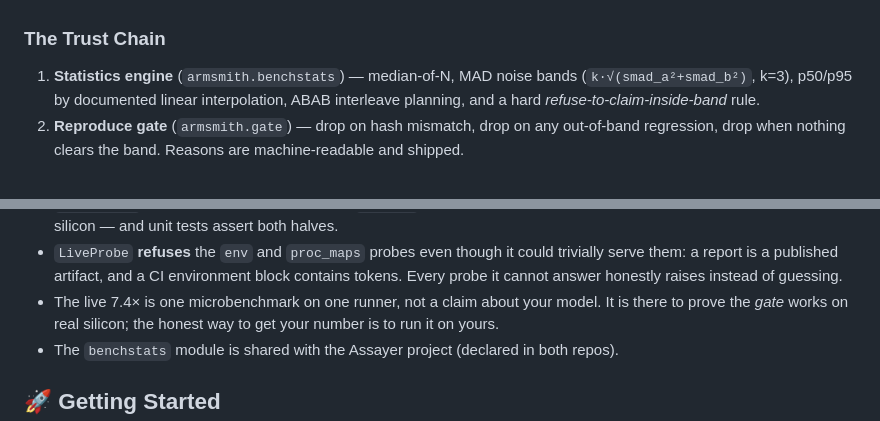
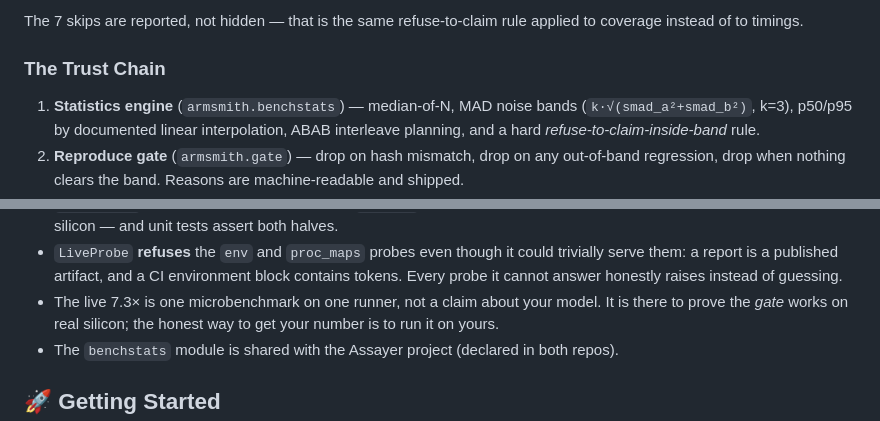
Before and after one commit to edycutjong/armsmith, a Markdown page: README.md, 2 parts joined by grey strips. GitHub-like rendering.

```diff
--- a/README.md
+++ b/README.md
@@ -401,3 +452,5 @@ so the numbers above are re-derivable by anyone with the repo and an Arm runner
+The 7 skips are reported, not hidden — that is the same refuse-to-claim rule applied to coverage
+instead of to timings.
 
 ### The Trust Chain
 
@@ -435,7 +488,7 @@ so the numbers above are re-derivable by anyone with the repo and an Arm runner
 - `LiveProbe` **refuses** the `env` and `proc_maps` probes even though it could trivially serve
   them: a report is a published artifact, and a CI environment block contains tokens. Every probe it
   cannot answer honestly raises instead of guessing.
-- The live 7.4× is one microbenchmark on one runner, not a claim about your model. It is there to
+- The live 7.3× is one microbenchmark on one runner, not a claim about your model. It is there to
   prove the *gate* works on real silicon; the honest way to get your number is to run it on yours.
 - The `benchstats` module is shared with the Assayer project (declared in both repos).
 
```
Also changed, not shown: other parts of README.md (+65 -14 lines).
